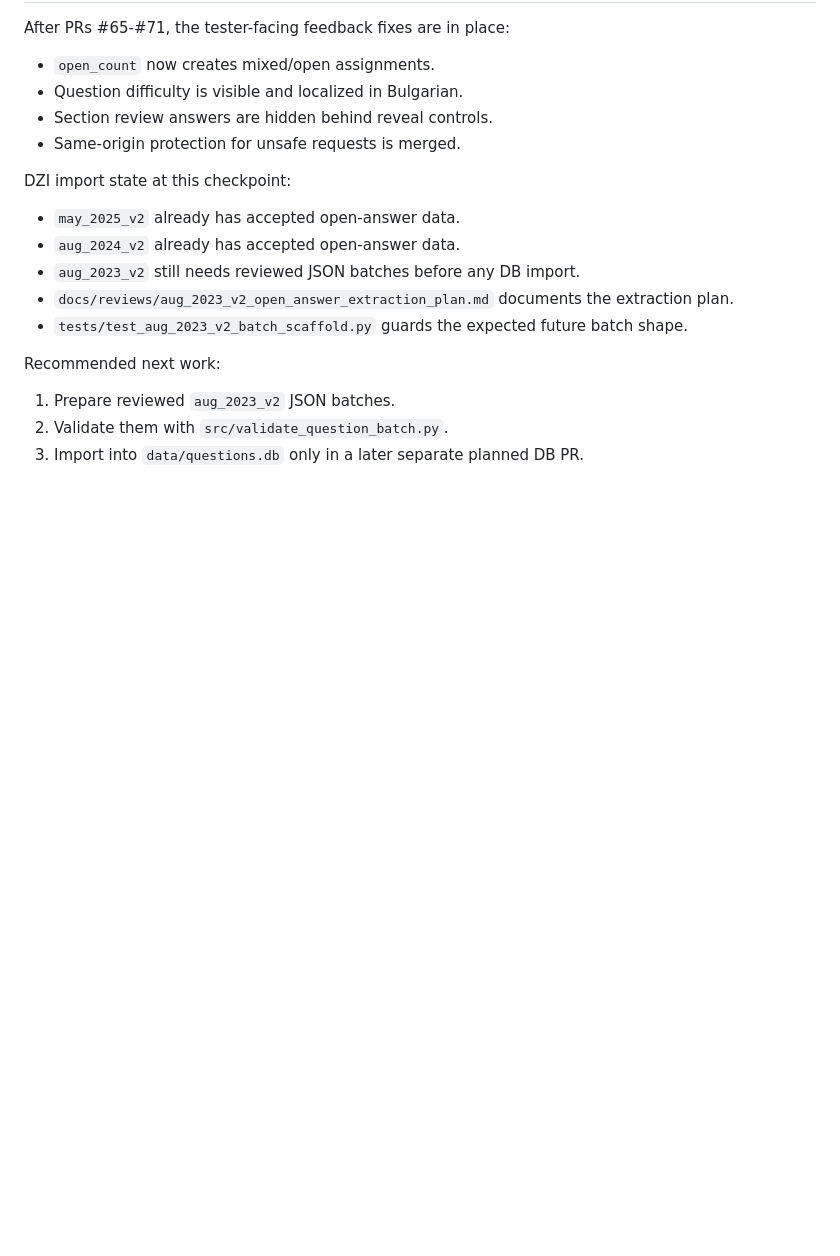
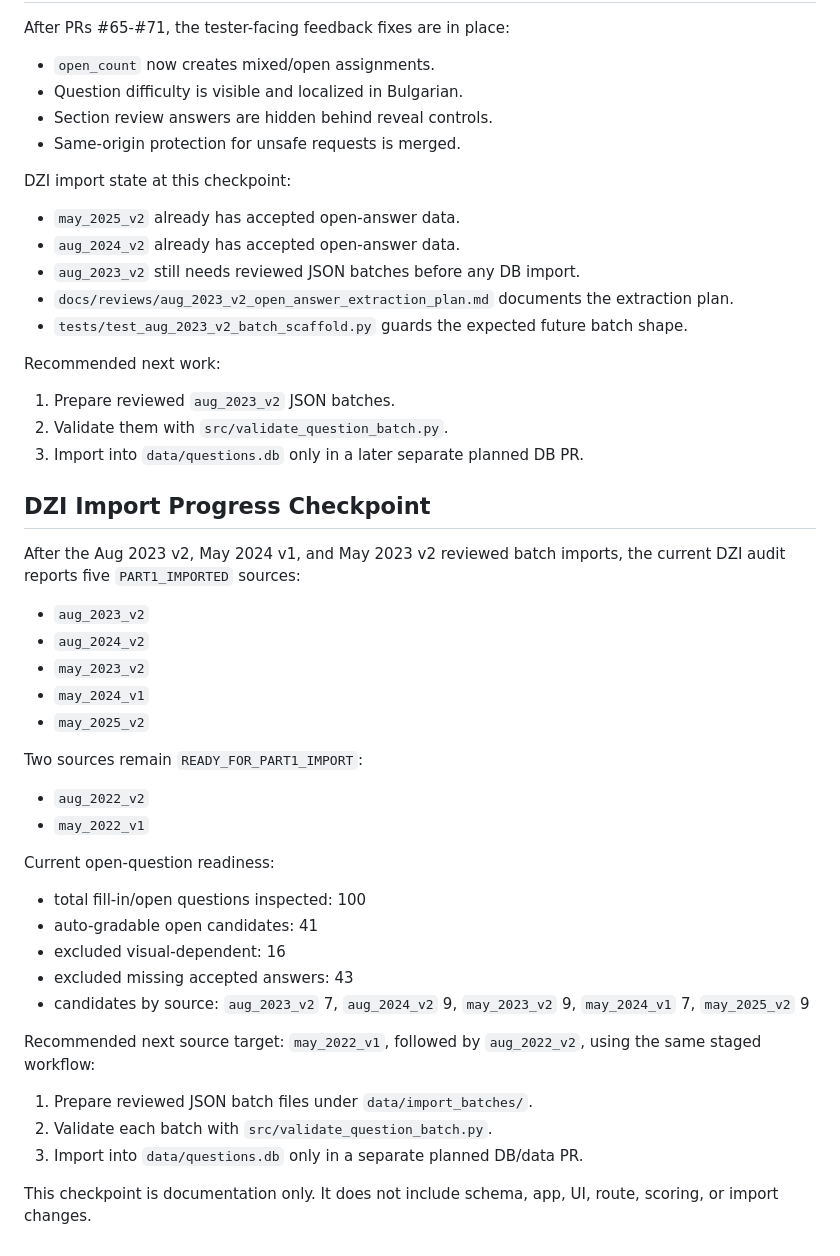
Before and after one commit to GabrielPilichev/dzi-generator, a Markdown page: docs/reviews/dzi_expansion_log.md, the part around the change. GitHub-like rendering; blank space fills up the shorter version.

Commit message:
Document DZI import progress checkpoint

```diff
--- a/docs/reviews/dzi_expansion_log.md
+++ b/docs/reviews/dzi_expansion_log.md
@@ -83,3 +83,34 @@ Recommended next work:
 1. Prepare reviewed `aug_2023_v2` JSON batches.
 2. Validate them with `src/validate_question_batch.py`.
 3. Import into `data/questions.db` only in a later separate planned DB PR.
+
+## DZI Import Progress Checkpoint
+
+After the Aug 2023 v2, May 2024 v1, and May 2023 v2 reviewed batch imports, the current DZI audit reports five `PART1_IMPORTED` sources:
+
+- `aug_2023_v2`
+- `aug_2024_v2`
+- `may_2023_v2`
+- `may_2024_v1`
+- `may_2025_v2`
+
+Two sources remain `READY_FOR_PART1_IMPORT`:
+
+- `aug_2022_v2`
+- `may_2022_v1`
+
+Current open-question readiness:
+
+- total fill-in/open questions inspected: 100
+- auto-gradable open candidates: 41
+- excluded visual-dependent: 16
+- excluded missing accepted answers: 43
+- candidates by source: `aug_2023_v2` 7, `aug_2024_v2` 9, `may_2023_v2` 9, `may_2024_v1` 7, `may_2025_v2` 9
+
+Recommended next source target: `may_2022_v1`, followed by `aug_2022_v2`, using the same staged workflow:
+
+1. Prepare reviewed JSON batch files under `data/import_batches/`.
+2. Validate each batch with `src/validate_question_batch.py`.
+3. Import into `data/questions.db` only in a separate planned DB/data PR.
+
+This checkpoint is documentation only. It does not include schema, app, UI, route, scoring, or import changes.
```
